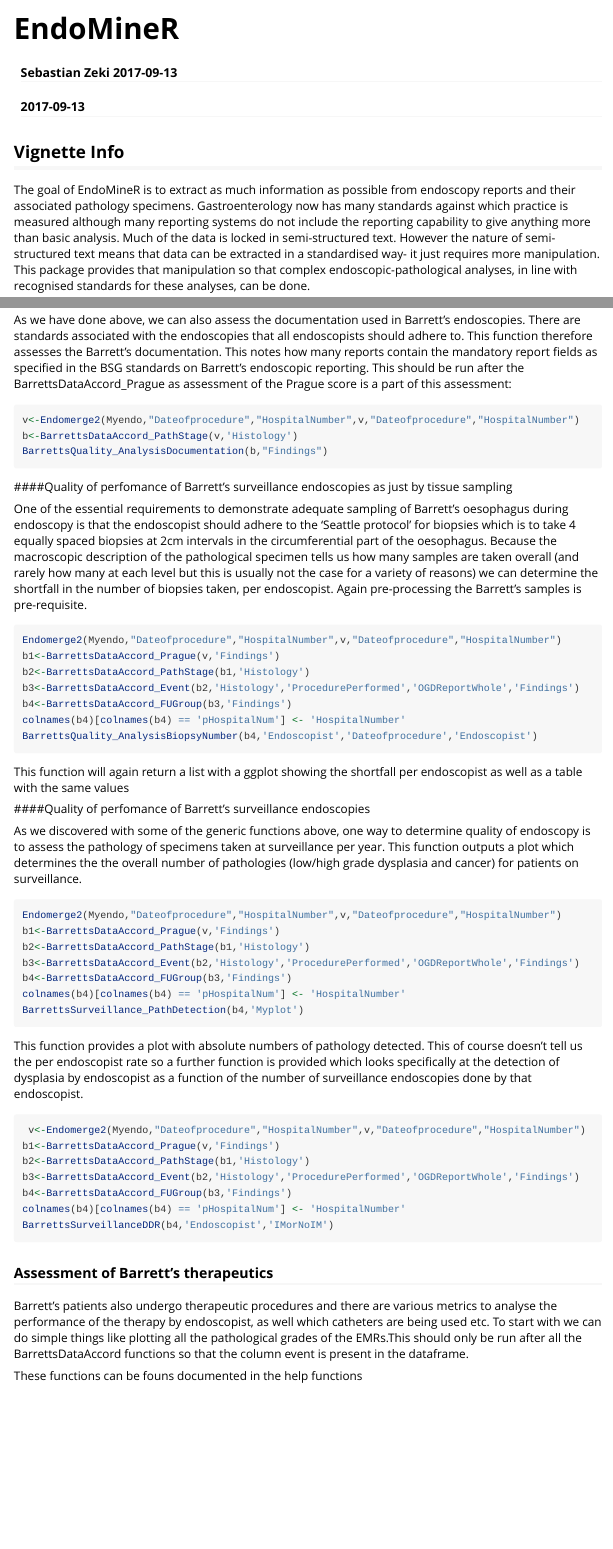
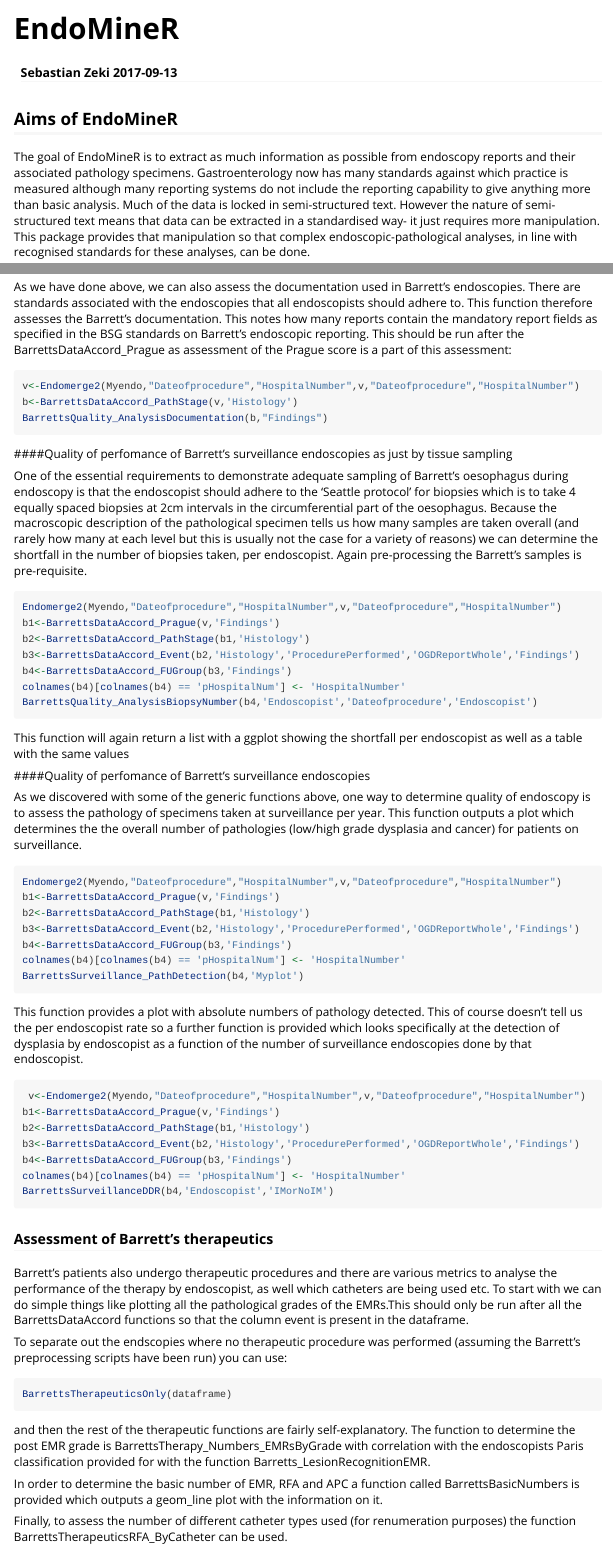
Before and after one commit to ropensci/EndoMineR, an R Markdown document (vignettes/EndoMineR.Rmd): the page in a window 1100 px wide, from its top, and a second part further down, joined at a grey line. Rendered offline with R 4.5, knitr and Pandoc, with nearby package versions; long lines of code are wrapped.

Commit message:
Initial whole draft of vignette completed

````diff
--- a/vignettes/EndoMineR.Rmd
+++ b/vignettes/EndoMineR.Rmd
@@ -1,8 +1,9 @@
 ---
 title: "EndoMineR"
 author: "Sebastian Zeki `r Sys.Date()`"
-date: "`r Sys.Date()`"
-output: rmarkdown::html_vignette
+output:
+  rmarkdown::html_vignette:
+    toc: true
 vignette: >
   %\VignetteIndexEntry{EndoMineR}
   %\VignetteEngine{knitr::rmarkdown}
@@ -10,8 +11,7 @@ vignette: >
 ---
 
 
-
-## Vignette Info
+## Aims of EndoMineR
 
 The goal of EndoMineR is to extract as much information as possible from endoscopy reports and their associated pathology specimens. Gastroenterology now has many standards against which practice is measured although many reporting systems do not include the reporting capability to give anything more than basic analysis. Much of the data is locked in semi-structured text. However the nature of semi-structured text means that data can be extracted in a standardised way- it just requires more manipulation. This package provides that manipulation so that complex endoscopic-pathological analyses, in line with recognised standards for these analyses, can be done.
 
@@ -443,7 +443,7 @@ Rule<-BarrettsPatientTracking_UniqueHospNum(b4,'Rule1','HospitalNumber')
 
 As we have done above, we can also assess the documentation used in Barrett's endoscopies. There are standards associated with the endoscopies that all endoscopists should adhere to. This function therefore assesses the Barrett's documentation. This notes how many reports contain the mandatory report fields as specified in the BSG standards on  Barrett's endoscopic reporting. This should be run after the BarrettsDataAccord_Prague as assessment of the Prague score is a part of this assessment:
 
-```{r exampleBarrettsPatientTracking_UniqueHospNum, eval = FALSE}
+```{r exampleBarrettsQuality_AnalysisDocumentation, eval = FALSE}
 v<-Endomerge2(Myendo,"Dateofprocedure","HospitalNumber",v,"Dateofprocedure","HospitalNumber")
 b<-BarrettsDataAccord_PathStage(v,'Histology')
 BarrettsQuality_AnalysisDocumentation(b,"Findings")
@@ -453,7 +453,7 @@ BarrettsQuality_AnalysisDocumentation(b,"Findings")
 
 One of the essential requirements to demonstrate adequate sampling of Barrett's oesophagus during endoscopy is that the endoscopist should adhere to the 'Seattle protocol' for biopsies which is to take  4 equally spaced biopsies at 2cm intervals in the circumferential part of the oesophagus. Because the macroscopic description of the pathological specimen tells us how many samples are taken overall (and rarely how many at each level but this is usually not the case for a variety of reasons) we can determine the shortfall in the number of biopsies taken, per endoscopist. Again pre-processing the Barrett's samples is pre-requisite.
 
-```{r exampleBarrettsPatientTracking_UniqueHospNum, eval = FALSE}
+```{r exampleBarrettsQuality_AnalysisBiopsyNumber, eval = FALSE}
 Endomerge2(Myendo,"Dateofprocedure","HospitalNumber",v,"Dateofprocedure","HospitalNumber")
 b1<-BarrettsDataAccord_Prague(v,'Findings')
 b2<-BarrettsDataAccord_PathStage(b1,'Histology')
@@ -482,7 +482,7 @@ BarrettsSurveillance_PathDetection(b4,'Myplot')
 
  This function provides a plot with absolute numbers of pathology detected. This of course doesn't tell us the per endoscopist rate so a further function is provided which looks specifically at the detection of dysplasia by endoscopist as a function of the number of surveillance endoscopies done by that endoscopist.
 
-```{r exampleBarrettsSurveillance_PathDetection, eval = FALSE}
+```{r exampleBarrettsSurveillanceDDR, eval = FALSE}
  v<-Endomerge2(Myendo,"Dateofprocedure","HospitalNumber",v,"Dateofprocedure","HospitalNumber")
 b1<-BarrettsDataAccord_Prague(v,'Findings')
 b2<-BarrettsDataAccord_PathStage(b1,'Histology')
@@ -496,4 +496,15 @@ BarrettsSurveillanceDDR(b4,'Endoscopist','IMorNoIM')
 
 Barrett's patients also undergo therapeutic procedures and there are various metrics to analyse the performance of the therapy by endoscopist, as well which catheters are being used etc. To start with we can do simple things like plotting all the pathological grades of the EMRs.This should only be run after all the BarrettsDataAccord functions so that the column event is present in the dataframe.
 
-These functions can be founs documented in the help functions
+To separate out the endscopies where no therapeutic procedure was performed (assuming the Barrett's preprocessing scripts have been run) you can use:
+
+
+```{r exampleBarrettsTherapeuticsOnly, eval = FALSE}
+BarrettsTherapeuticsOnly(dataframe)
+```
+
+ and then the rest of the therapeutic functions are fairly self-explanatory. The function to determine the post EMR grade is BarrettsTherapy_Numbers_EMRsByGrade with correlation with the endoscopists Paris classification provided for with the function Barretts_LesionRecognitionEMR.
+
+ In order to determine the basic number of EMR, RFA and APC a function called BarrettsBasicNumbers is provided which outputs a geom_line plot with the information on it.
+
+ Finally, to assess the number of different catheter types used (for renumeration purposes) the function BarrettsTherapeuticsRFA_ByCatheter can be used.
````
